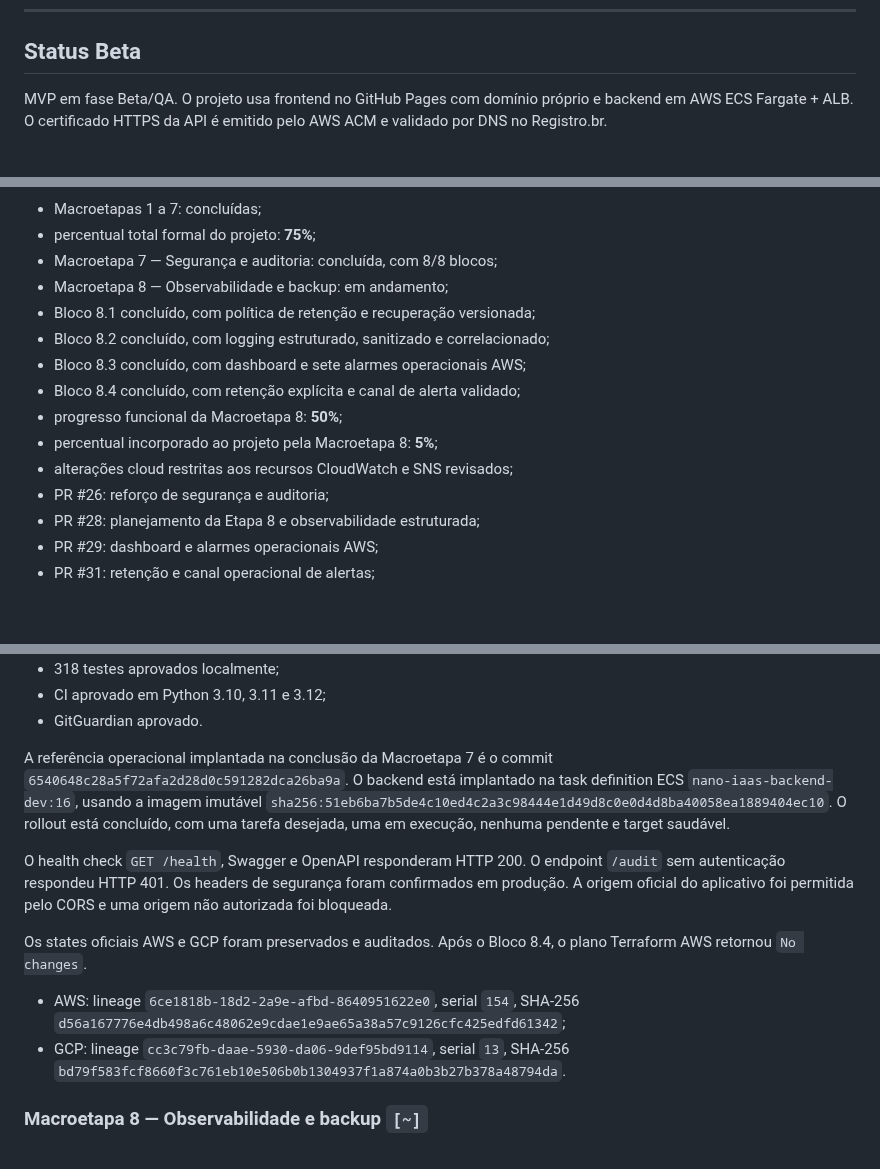
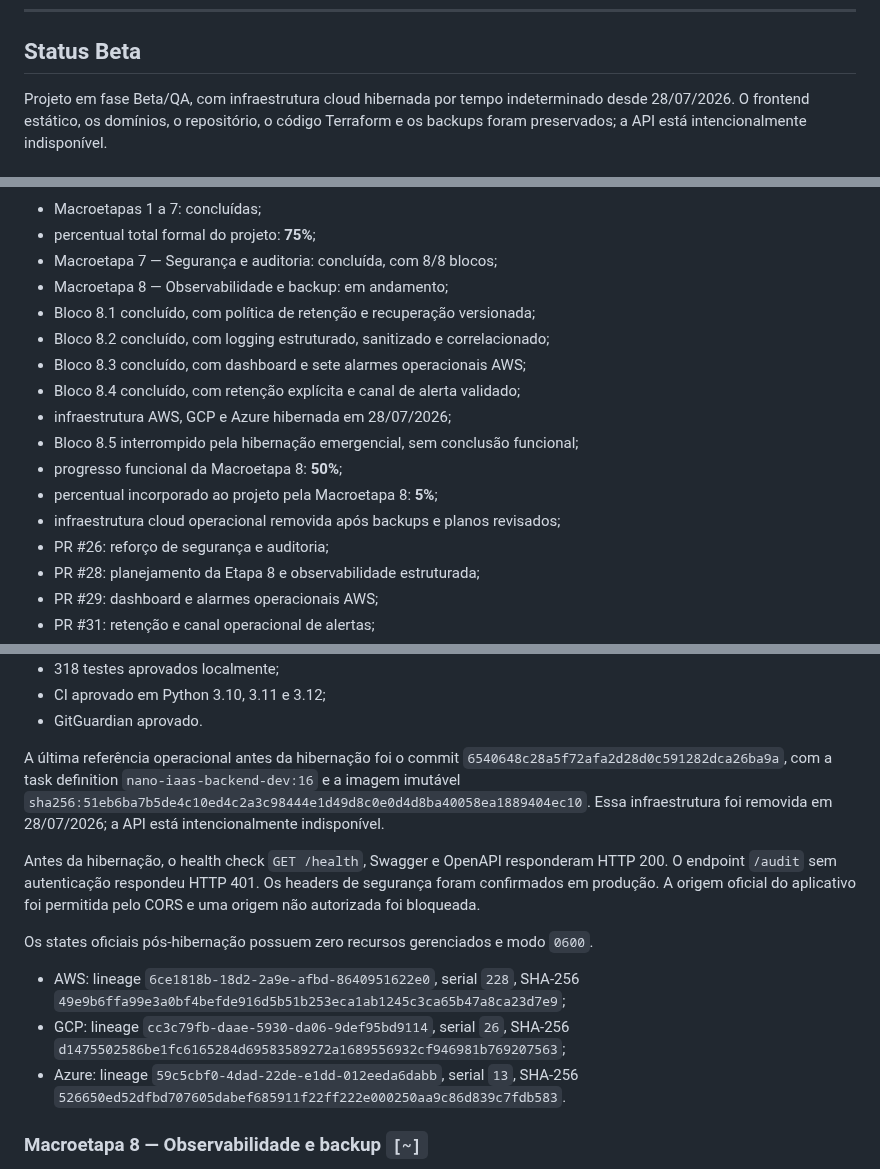
Before and after one commit to Liucera/nano-iaas, a Markdown page: README.md, 3 parts joined by grey strips. GitHub-like rendering; blank space fills up the shorter version.

Commit message:
docs: registrar hibernação emergencial da infraestrutura

```diff
--- a/README.md
+++ b/README.md
@@ -19,5 +19,5 @@
 
 ## Status Beta
 
-MVP em fase Beta/QA. O projeto usa frontend no GitHub Pages com domínio próprio e backend em AWS ECS Fargate + ALB. O certificado HTTPS da API é emitido pelo AWS ACM e validado por DNS no Registro.br.
+Projeto em fase Beta/QA, com infraestrutura cloud hibernada por tempo indeterminado desde 28/07/2026. O frontend estático, os domínios, o repositório, o código Terraform e os backups foram preservados; a API está intencionalmente indisponível.
 
@@ -31,9 +31,11 @@ MVP em fase Beta/QA. O projeto usa frontend no GitHub Pages com domínio própri
 - Bloco 8.2 concluído, com logging estruturado, sanitizado e correlacionado;
 - Bloco 8.3 concluído, com dashboard e sete alarmes operacionais AWS;
 - Bloco 8.4 concluído, com retenção explícita e canal de alerta validado;
+- infraestrutura AWS, GCP e Azure hibernada em 28/07/2026;
+- Bloco 8.5 interrompido pela hibernação emergencial, sem conclusão funcional;
 - progresso funcional da Macroetapa 8: **50%**;
 - percentual incorporado ao projeto pela Macroetapa 8: **5%**;
-- alterações cloud restritas aos recursos CloudWatch e SNS revisados;
+- infraestrutura cloud operacional removida após backups e planos revisados;
 - PR #26: reforço de segurança e auditoria;
 - PR #28: planejamento da Etapa 8 e observabilidade estruturada;
 - PR #29: dashboard e alarmes operacionais AWS;
@@ -48,14 +50,15 @@ MVP em fase Beta/QA. O projeto usa frontend no GitHub Pages com domínio própri
 - CI aprovado em Python 3.10, 3.11 e 3.12;
 - GitGuardian aprovado.
 
-A referência operacional implantada na conclusão da Macroetapa 7 é o commit `6540648c28a5f72afa2d28d0c591282dca26ba9a`. O backend está implantado na task definition ECS `nano-iaas-backend-dev:16`, usando a imagem imutável `sha256:51eb6ba7b5de4c10ed4c2a3c98444e1d49d8c0e0d4d8ba40058ea1889404ec10`. O rollout está concluído, com uma tarefa desejada, uma em execução, nenhuma pendente e target saudável.
+A última referência operacional antes da hibernação foi o commit `6540648c28a5f72afa2d28d0c591282dca26ba9a`, com a task definition `nano-iaas-backend-dev:16` e a imagem imutável `sha256:51eb6ba7b5de4c10ed4c2a3c98444e1d49d8c0e0d4d8ba40058ea1889404ec10`. Essa infraestrutura foi removida em 28/07/2026; a API está intencionalmente indisponível.
 
-O health check `GET /health`, Swagger e OpenAPI responderam HTTP 200. O endpoint `/audit` sem autenticação respondeu HTTP 401. Os headers de segurança foram confirmados em produção. A origem oficial do aplicativo foi permitida pelo CORS e uma origem não autorizada foi bloqueada.
+Antes da hibernação, o health check `GET /health`, Swagger e OpenAPI responderam HTTP 200. O endpoint `/audit` sem autenticação respondeu HTTP 401. Os headers de segurança foram confirmados em produção. A origem oficial do aplicativo foi permitida pelo CORS e uma origem não autorizada foi bloqueada.
 
-Os states oficiais AWS e GCP foram preservados e auditados. Após o Bloco 8.4, o plano Terraform AWS retornou `No changes`.
+Os states oficiais pós-hibernação possuem zero recursos gerenciados e modo `0600`.
 
-- AWS: lineage `6ce1818b-18d2-2a9e-afbd-8640951622e0`, serial `154`, SHA-256 `d56a167776e4db498a6c48062e9cdae1e9ae65a38a57c9126cfc425edfd61342`;
-- GCP: lineage `cc3c79fb-daae-5930-da06-9def95bd9114`, serial `13`, SHA-256 `bd79f583fcf8660f3c761eb10e506b0b1304937f1a874a0b3b27b378a48794da`.
+- AWS: lineage `6ce1818b-18d2-2a9e-afbd-8640951622e0`, serial `228`, SHA-256 `49e9b6ffa99e3a0bf4befde916d5b51b253eca1ab1245c3ca65b47a8ca23d7e9`;
+- GCP: lineage `cc3c79fb-daae-5930-da06-9def95bd9114`, serial `26`, SHA-256 `d1475502586be1fc6165284d69583589272a1689556932cf946981b769207563`;
+- Azure: lineage `59c5cbf0-4dad-22de-e1dd-012eeda6dabb`, serial `13`, SHA-256 `526650ed52dfbd707605dabef685911f22ff222e000250aa9c86d839c7fdb583`.
 
 ### Macroetapa 8 — Observabilidade e backup `[~]`
 
```
Also changed, not shown: other parts of README.md (+3 -1 lines), ROADMAP.md (+12 -10 lines), docs/ETAPA8-HIBERNACAO-EMERGENCIAL.md (added, +108 -0 lines).
